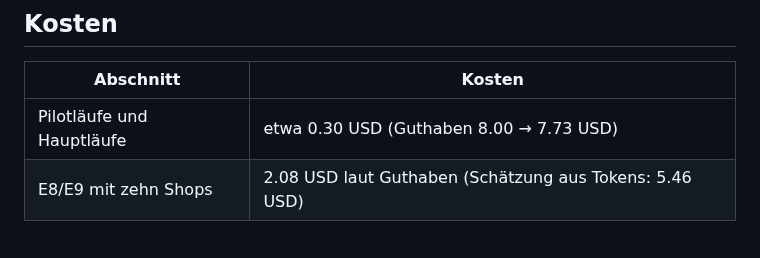
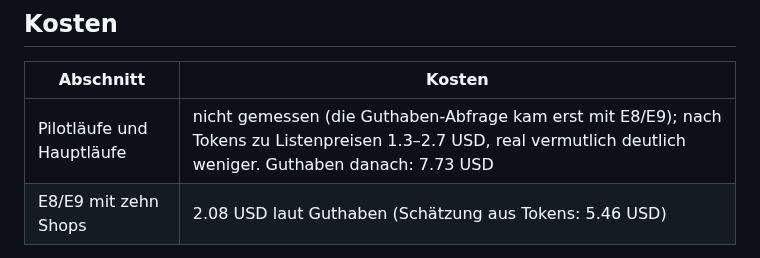
Before and after one commit to AKUSH99/Autonomous_Company, a Markdown page: docs/ergebnisse.md, the part around the change. Drawn GitHub-style.

Commit message:
Correct unmeasured cost figure in results
Co-Authored-By: Claude Opus 5.5 <noreply@anthropic.com>
Claude-Session: https://claude.ai/code/session_018SASWEPHzGRrodpTfNfSjG

```diff
--- a/docs/ergebnisse.md
+++ b/docs/ergebnisse.md
@@ -59,7 +59,7 @@ Laufen gerade: Ankereffekt (E10–E13), Tool-Use (E14), Marktbeobachtung (E15),
 
 | Abschnitt | Kosten |
 |---|---|
-| Pilotläufe und Hauptläufe | etwa 0.30 USD (Guthaben 8.00 → 7.73 USD) |
+| Pilotläufe und Hauptläufe | nicht gemessen (die Guthaben-Abfrage kam erst mit E8/E9); nach Tokens zu Listenpreisen 1.3–2.7 USD, real vermutlich deutlich weniger. Guthaben danach: 7.73 USD |
 | E8/E9 mit zehn Shops | 2.08 USD laut Guthaben (Schätzung aus Tokens: 5.46 USD) |
 
 DeepSeek rechnet wiederholte Prompt-Anfänge günstiger ab und hat Nebenzeit-Tarife; die Schätzung aus Tokens mit Listenpreisen liegt deshalb deutlich zu hoch. Der Budgetwächter richtet sich nach dem echten Guthaben.
```
